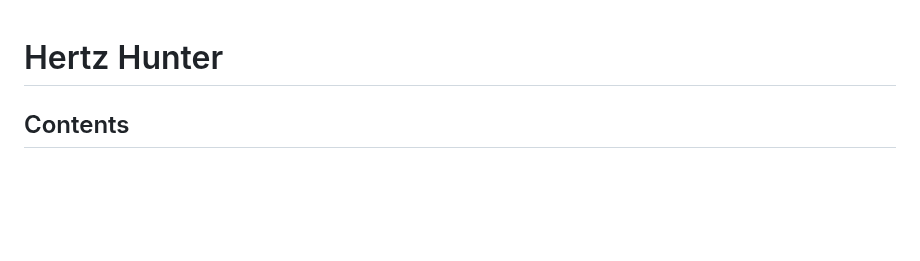
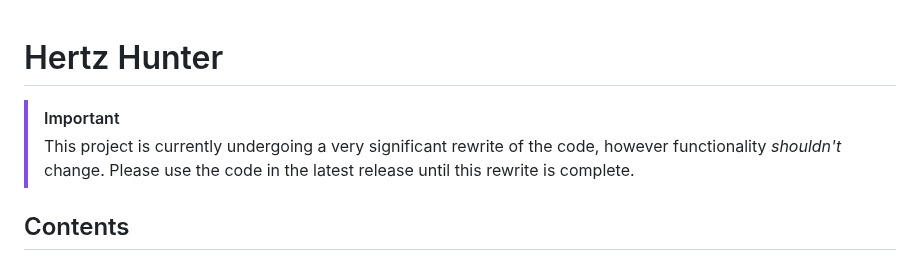
Before and after one commit to odddollar/Hertz-hunter, a Markdown page: README.md, the part around one of its changes. GitHub-like rendering; blank space fills up the shorter version.

Commit message:
Added project rewrite disclaimer

```diff
--- a/README.md
+++ b/README.md
@@ -1,4 +1,8 @@
 # Hertz Hunter
+
+> [!IMPORTANT]
+>
+> This project is currently undergoing a very significant rewrite of the code, however functionality *shouldn't* change. Please use the code in the latest release until this rewrite is complete.
 
 ## Contents
 
```
Also changed, not shown: other parts of README.md (+1 -0 lines).
